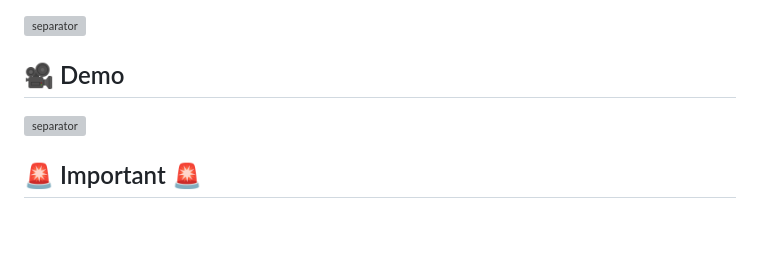
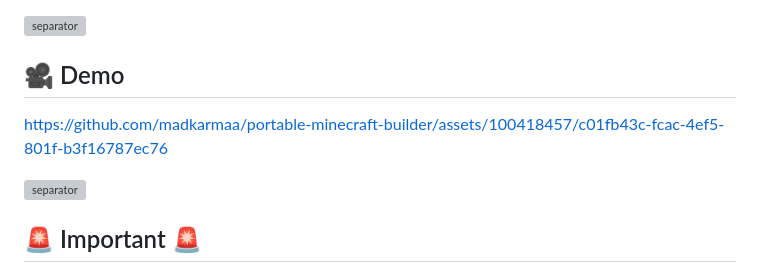
Before and after one commit to madkarmaa/portable-minecraft-builder, a Markdown page: README.md, the part around the change. Drawn GitHub-style; blank space fills up the shorter version; grey boxes are pictures that could not be loaded.

```diff
--- a/README.md
+++ b/README.md
@@ -50,6 +50,8 @@ Simply run `portable-minecraft-builder-(win64).bat` (download **[here](https://b
 
 ## 🎥 Demo
 
+https://github.com/madkarmaa/portable-minecraft-builder/assets/100418457/c01fb43c-fcac-4ef5-801f-b3f16787ec76
+
 ![separator](https://raw.githubusercontent.com/andreasbm/readme/master/assets/lines/rainbow.png)
 
 ## 🚨 Important 🚨
```
